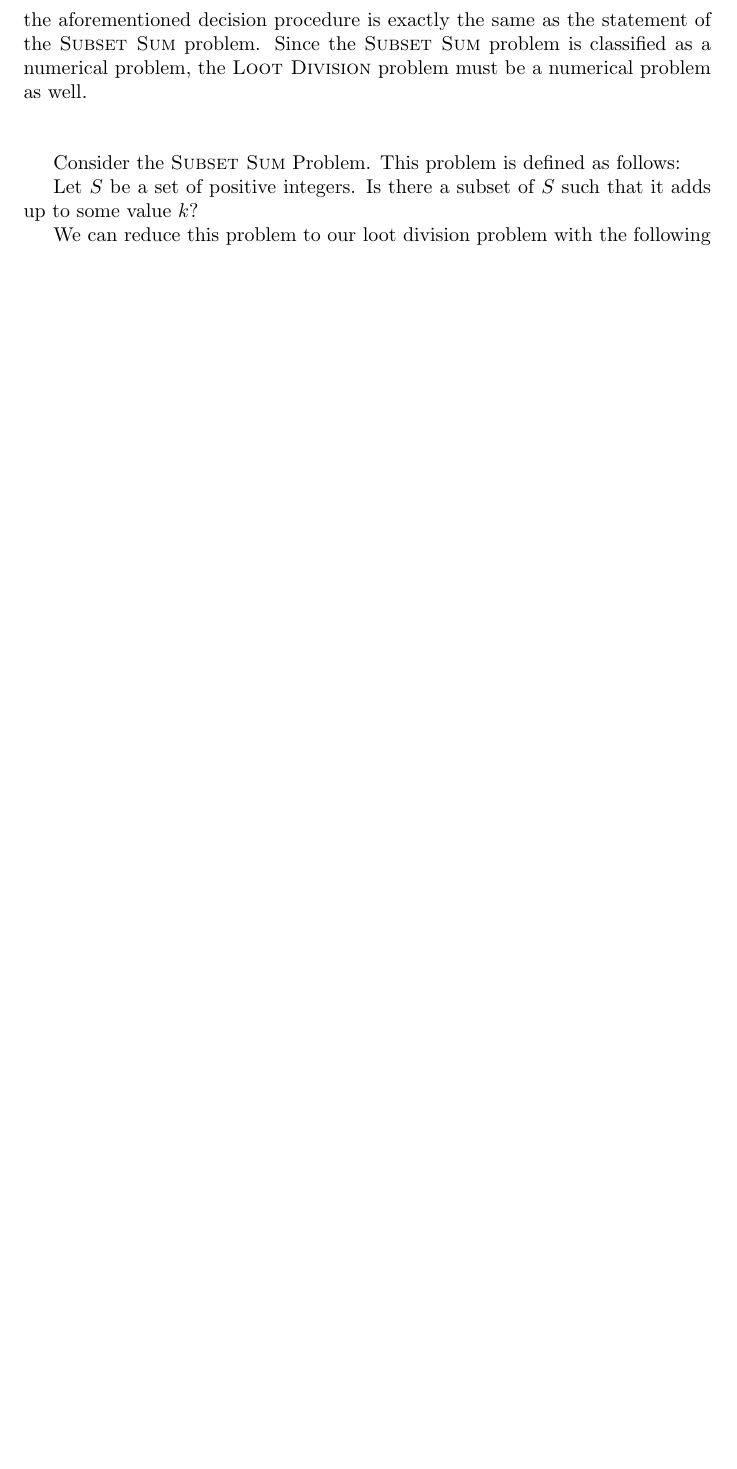
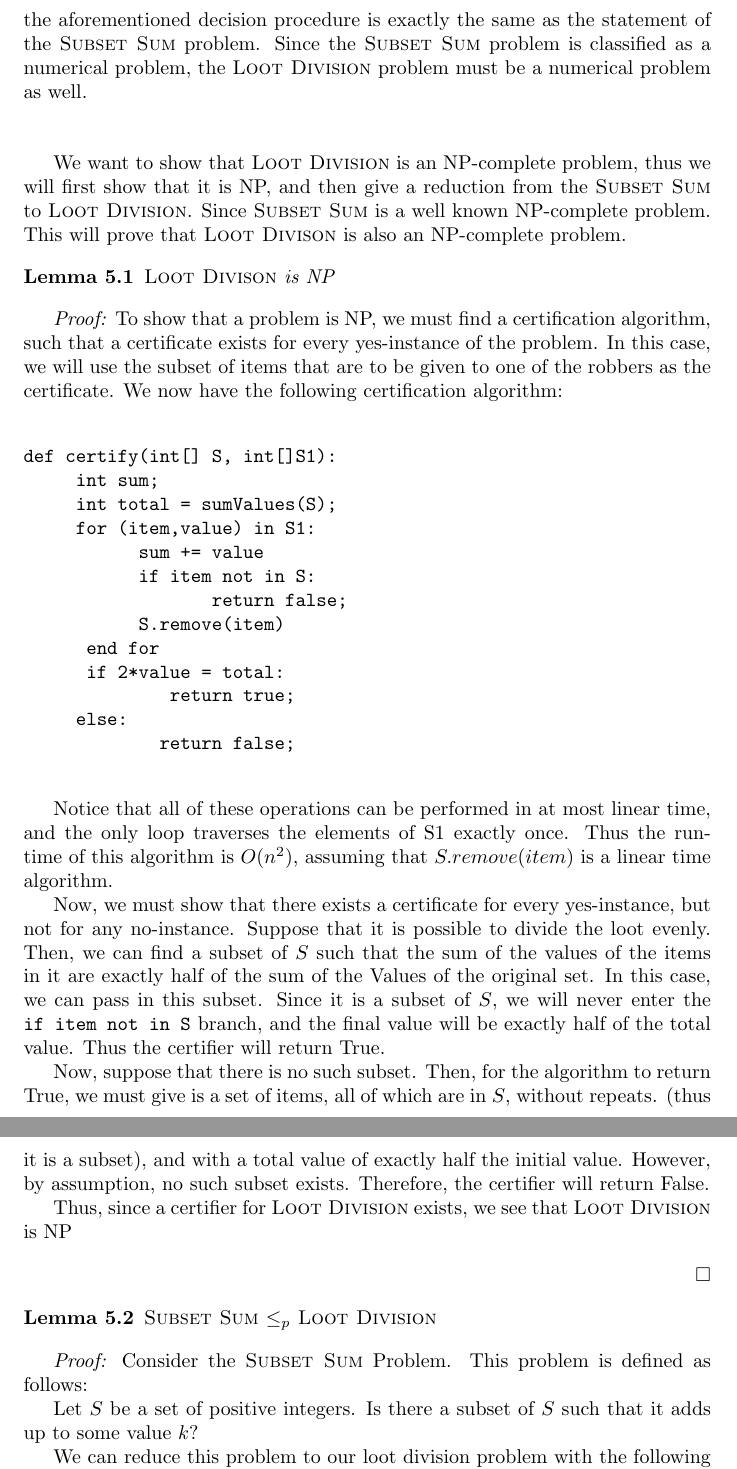
Before and after one commit to pwang8/CPSC413Project, a LaTeX paper (Project.tex): part of page 10 of 11 before the commit and two parts of pages 10 and 11 of 12 after it, the two joined at a grey line, cut so that both start at the same text, the shorter picture padded with empty space. Compiled offline with pdfLaTeX.

Commit message:
-Added NP-proof to complexity Analysis

```diff
--- a/Project.tex
+++ b/Project.tex
@@ -248,7 +249,50 @@ It should be reasonably clear that the above algorithm runs in linear time (disr
 
 The \textsc{Loot Division} problem seems to be a numerical problem. We make this conclusion based on its similarity to the \textsc{Subset Sum} problem. In fact, the aforementioned decision procedure is exactly the same as the statement of the \textsc{Subset Sum} problem. Since the \textsc{Subset Sum} problem is classified as a numerical problem, the \textsc{Loot Division} problem must be a numerical problem as well. \\ \\
 
-Consider the \textsc{Subset Sum} Problem.  This problem is defined as follows:
+We want to show that \textsc{Loot Division} is an NP-complete problem, thus we will first show that it is NP, and then give a reduction from the \textsc{Subset Sum} to \textsc{Loot Division}.  Since \textsc{Subset Sum} is a well known NP-complete problem.  This will prove that \textsc{Loot Divison} is also an NP-complete problem.
+
+\begin{lemma}
+\textsc{Loot Divison} is NP
+\end{lemma}
+
+\textit{Proof:} To show that a problem is NP, we must find a certification algorithm, such that a certificate exists for every yes-instance of the problem.  In this case, we will use the subset of items that are to be given to one of the robbers as the certificate.  We now have the following certification algorithm:
+
+\begin{verbatim}
+
+def certify(int[] S, int[]S1):
+     int sum;
+     int total = sumValues(S);
+     for (item,value) in S1:
+           sum += value
+           if item not in S:
+                  return false;
+           S.remove(item)
+      end for
+      if 2*value = total:
+              return true;
+     else:
+             return false;
+
+\end{verbatim}
+
+Notice that all of these operations can be performed in at most linear time, and the only loop traverses the elements of S1 exactly once.  Thus the runtime of this algorithm is $O(n^2)$, assuming that $S.remove(item)$ is a linear time algorithm.
+
+Now, we must show that there exists a certificate for every yes-instance, but not for any no-instance.  Suppose that it is possible to divide the loot evenly.  Then, we can find a subset of $S$ such that the sum of the values of the items in it are exactly half of the sum of the Values of the original set.  In this case, we can pass in this subset.  Since it is a subset of $S$, we will never enter the \texttt{if item not in S} branch, and the final value will be exactly half of the total value.  Thus the certifier will return True.
+
+Now, suppose that there is no such subset.  Then, for the algorithm to return True, we must give is a set of items, all of which are in $S$, without repeats.  (thus it is a subset), and with a total value of exactly half the initial value.  However, by assumption, no such subset exists.  Therefore, the certifier will return False.
+
+Thus, since a certifier for \textsc{Loot Division} exists, we see that \textsc{Loot Division} is NP
+
+\begin{flushright}
+$\square$
+\end{flushright}
+
+
+\begin{lemma}
+\textsc{Subset Sum} $\leq_p$ \textsc{Loot Division}
+\end{lemma}
+
+\textit{Proof:} Consider the \textsc{Subset Sum} Problem.  This problem is defined as follows:
 
 Let $S$ be a set of positive integers.  Is there a subset of $S$ such that it adds up to some value $k$?
 
```
Also changed, not shown: Project.pdf, Project.tex (19 more changed lines), 3 other files.
